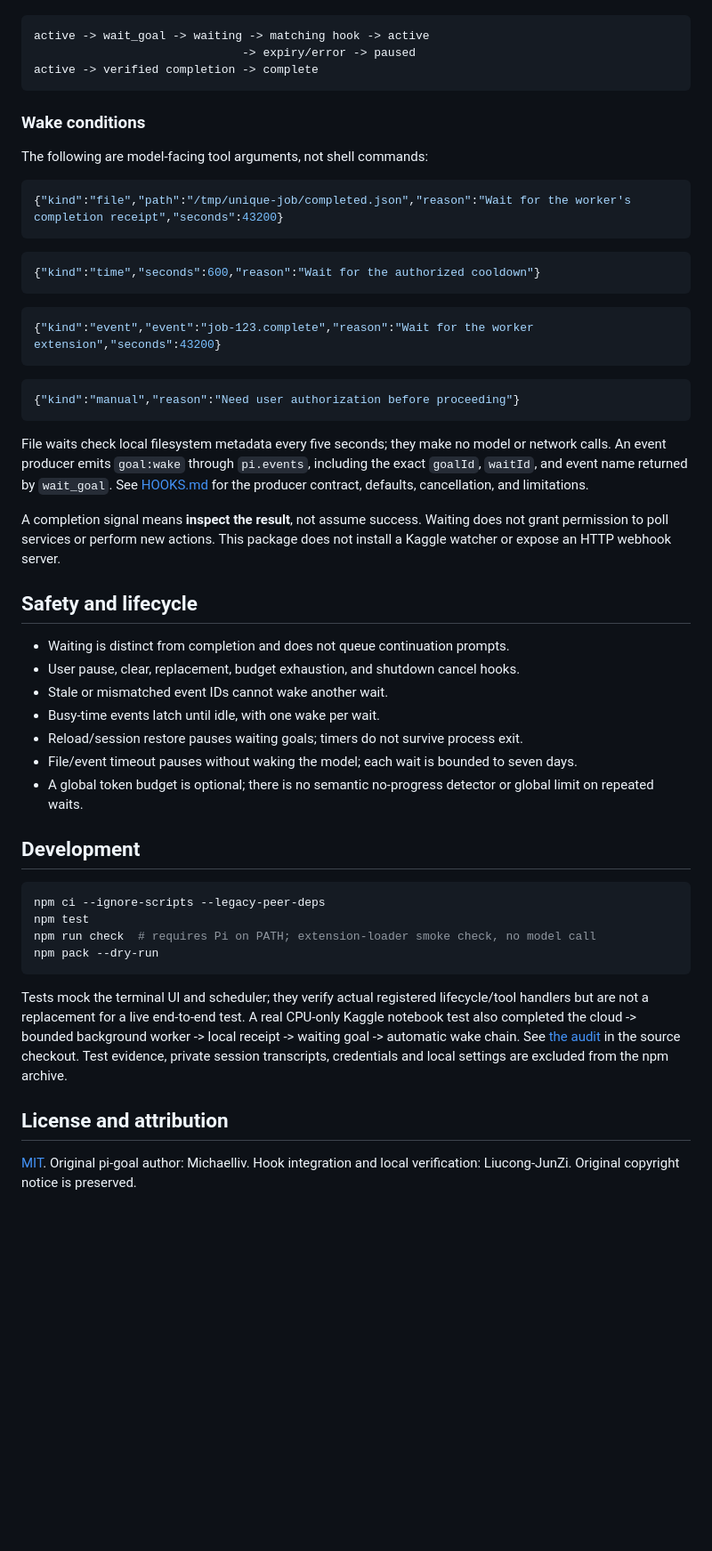
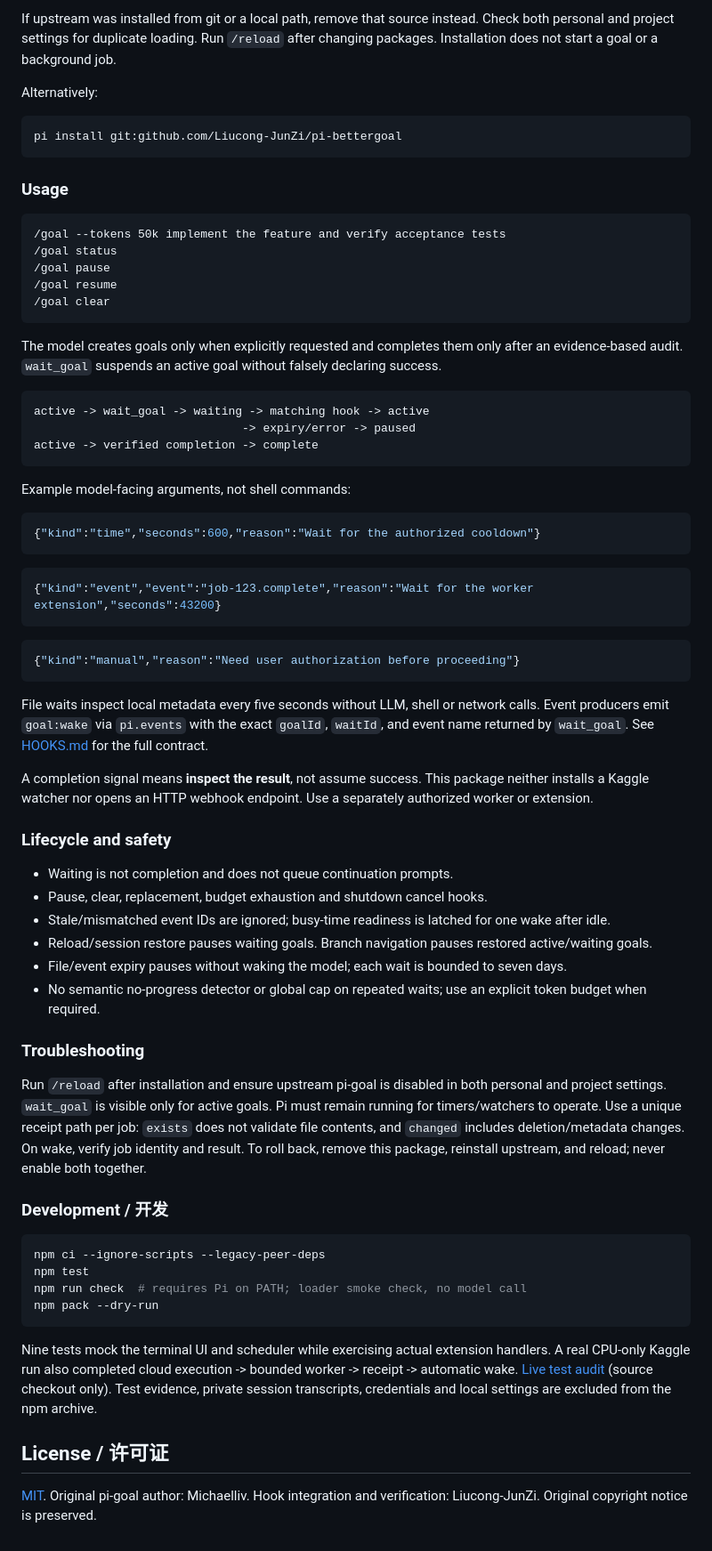
Before and after one commit to Liucong-JunZi/pi-bettergoal, a Markdown page: README.md, the part around the change printed below. Shown: that part at 89% size. Drawn GitHub-style; blank space fills up the shorter version.

````diff
--- a/README.md
+++ b/README.md
@@ -35,3 +114,22 @@ The model can create a goal only on an explicit user request, read the active go
+If upstream was installed from git or a local path, remove that source instead. Check both personal and project settings for duplicate loading. Run `/reload` after changing packages. Installation does not start a goal or a background job.
+
+Alternatively:
+
+```sh
+pi install git:github.com/Liucong-JunZi/pi-bettergoal
+```
+
+### Usage
+
+```text
+/goal --tokens 50k implement the feature and verify acceptance tests
+/goal status
+/goal pause
+/goal resume
+/goal clear
+```
+
+The model creates goals only when explicitly requested and completes them only after an evidence-based audit. `wait_goal` suspends an active goal without falsely declaring success.
 
 ```text
 active -> wait_goal -> waiting -> matching hook -> active
@@ -39,13 +137,7 @@ active -> wait_goal -> waiting -> matching hook -> active
 active -> verified completion -> complete
 ```
 
-### Wake conditions
-
-The following are model-facing tool arguments, not shell commands:
-
-```json
-{"kind":"file","path":"/tmp/unique-job/completed.json","reason":"Wait for the worker's completion receipt","seconds":43200}
-```
+Example model-facing arguments, not shell commands:
 
 ```json
 {"kind":"time","seconds":600,"reason":"Wait for the authorized cooldown"}
@@ -59,31 +151,34 @@ The following are model-facing tool arguments, not shell commands:
 {"kind":"manual","reason":"Need user authorization before proceeding"}
 ```
 
-File waits check local filesystem metadata every five seconds; they make no model or network calls. An event producer emits `goal:wake` through `pi.events`, including the exact `goalId`, `waitId`, and event name returned by `wait_goal`. See [HOOKS.md](HOOKS.md) for the producer contract, defaults, cancellation, and limitations.
+File waits inspect local metadata every five seconds without LLM, shell or network calls. Event producers emit `goal:wake` via `pi.events` with the exact `goalId`, `waitId`, and event name returned by `wait_goal`. See [HOOKS.md](HOOKS.md) for the full contract.
 
-A completion signal means **inspect the result**, not assume success. Waiting does not grant permission to poll services or perform new actions. This package does not install a Kaggle watcher or expose an HTTP webhook server.
+A completion signal means **inspect the result**, not assume success. This package neither installs a Kaggle watcher nor opens an HTTP webhook endpoint. Use a separately authorized worker or extension.
 
-## Safety and lifecycle
+### Lifecycle and safety
 
-- Waiting is distinct from completion and does not queue continuation prompts.
-- User pause, clear, replacement, budget exhaustion, and shutdown cancel hooks.
-- Stale or mismatched event IDs cannot wake another wait.
-- Busy-time events latch until idle, with one wake per wait.
-- Reload/session restore pauses waiting goals; timers do not survive process exit.
-- File/event timeout pauses without waking the model; each wait is bounded to seven days.
-- A global token budget is optional; there is no semantic no-progress detector or global limit on repeated waits.
+- Waiting is not completion and does not queue continuation prompts.
+- Pause, clear, replacement, budget exhaustion and shutdown cancel hooks.
+- Stale/mismatched event IDs are ignored; busy-time readiness is latched for one wake after idle.
+- Reload/session restore pauses waiting goals. Branch navigation pauses restored active/waiting goals.
+- File/event expiry pauses without waking the model; each wait is bounded to seven days.
+- No semantic no-progress detector or global cap on repeated waits; use an explicit token budget when required.
 
-## Development
+### Troubleshooting
+
+Run `/reload` after installation and ensure upstream pi-goal is disabled in both personal and project settings. `wait_goal` is visible only for active goals. Pi must remain running for timers/watchers to operate. Use a unique receipt path per job: `exists` does not validate file contents, and `changed` includes deletion/metadata changes. On wake, verify job identity and result. To roll back, remove this package, reinstall upstream, and reload; never enable both together.
+
+### Development / 开发
 
 ```sh
 npm ci --ignore-scripts --legacy-peer-deps
 npm test
-npm run check  # requires Pi on PATH; extension-loader smoke check, no model call
+npm run check  # requires Pi on PATH; loader smoke check, no model call
 npm pack --dry-run
 ```
 
-Tests mock the terminal UI and scheduler; they verify actual registered lifecycle/tool handlers but are not a replacement for a live end-to-end test. A real CPU-only Kaggle notebook test also completed the cloud -> bounded background worker -> local receipt -> waiting goal -> automatic wake chain. See [the audit](test/evidence/kaggle-wake-9d7b6ecda56b/AUDIT.md) in the source checkout. Test evidence, private session transcripts, credentials and local settings are excluded from the npm archive.
+Nine tests mock the terminal UI and scheduler while exercising actual extension handlers. A real CPU-only Kaggle run also completed cloud execution -> bounded worker -> receipt -> automatic wake. [Live test audit](test/evidence/kaggle-wake-9d7b6ecda56b/AUDIT.md) (source checkout only). Test evidence, private session transcripts, credentials and local settings are excluded from the npm archive.
 
-## License and attribution
+## License / 许可证
 
-[MIT](LICENSE). Original pi-goal author: Michaelliv. Hook integration and local verification: Liucong-JunZi. Original copyright notice is preserved.
+[MIT](LICENSE). Original pi-goal author: Michaelliv. Hook integration and verification: Liucong-JunZi. Original copyright notice is preserved.
````
Also changed, not shown: other parts of README.md (+92 -13 lines), HOOKS.md (+2 -2 lines), docs/screenshots/kaggle-wake.png (added), docs/screenshots/tests.png (added), 4 other files.
